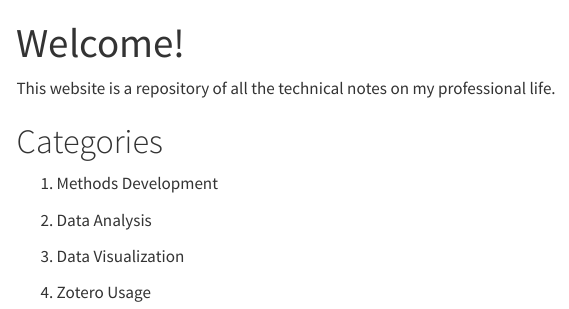
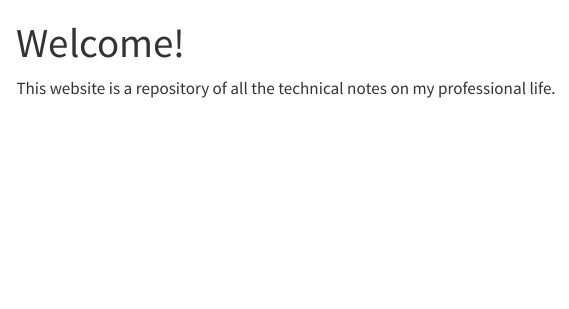
Before and after one commit to ldvillasica/knowledge_garden, a Quarto document (index.qmd): the page in a window 1100 px wide, from its top. Rendered offline with R 4.5, knitr and Pandoc in place of Quarto, with nearby package versions; menus at the side of the page are left out.

Commit message:
relative

```diff
--- a/index.qmd
+++ b/index.qmd
@@ -3,13 +3,3 @@ title: "Welcome!"
 ---
 
 This website is a repository of all the technical notes on my professional life.
-
-# Categories
-
-1.  Methods Development
-
-2.  Data Analysis
-
-3.  Data Visualization
-
-4.  Zotero Usage
```
Also changed, not shown: .quarto/idx/index.qmd.json, docs/search.json, 2 other files.
